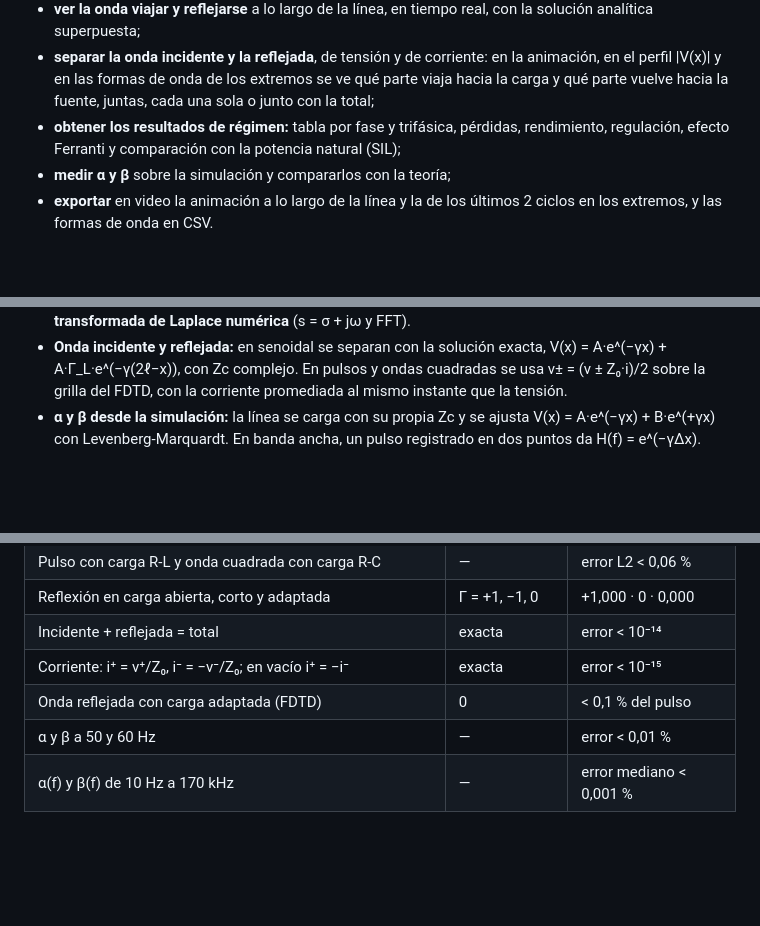
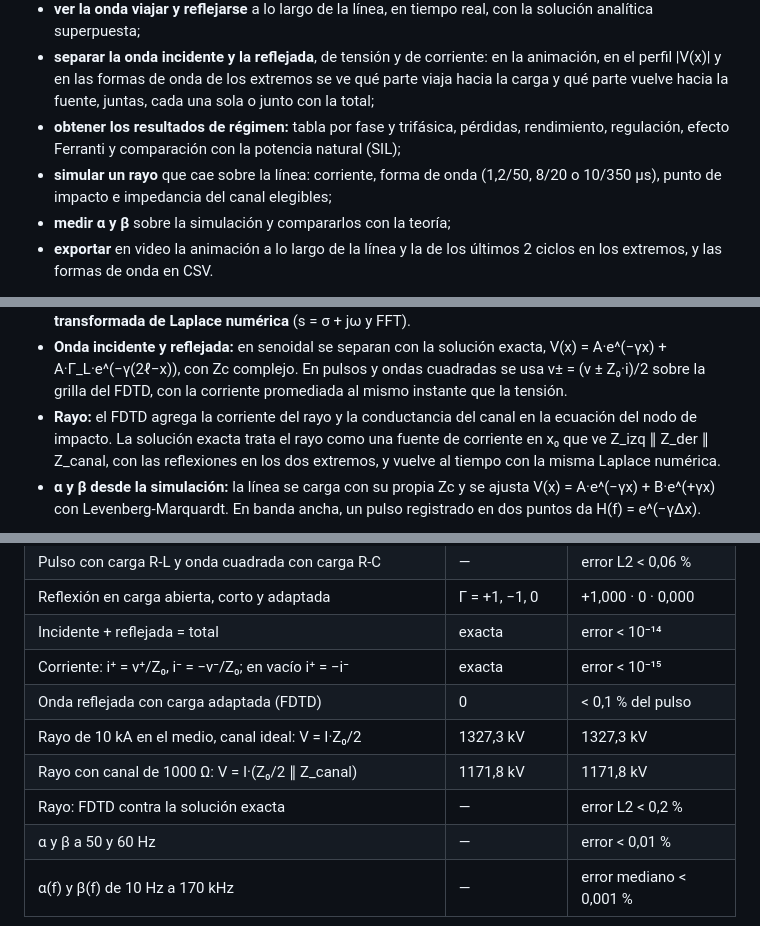
Before and after one commit to JorgeArielSantillan/simulador-lineas-transmision, a Markdown page: README.md, 3 parts joined by grey strips. Drawn GitHub-style; blank space fills up the shorter version.

```diff
--- a/README.md
+++ b/README.md
@@ -26,6 +26,7 @@ Una página web gratuita, pensada como material didáctico, donde cualquiera pue
 - **ver la onda viajar y reflejarse** a lo largo de la línea, en tiempo real, con la solución analítica superpuesta;
 - **separar la onda incidente y la reflejada**, de tensión y de corriente: en la animación, en el perfil |V(x)| y en las formas de onda de los extremos se ve qué parte viaja hacia la carga y qué parte vuelve hacia la fuente, juntas, cada una sola o junto con la total;
 - **obtener los resultados de régimen:** tabla por fase y trifásica, pérdidas, rendimiento, regulación, efecto Ferranti y comparación con la potencia natural (SIL);
+- **simular un rayo** que cae sobre la línea: corriente, forma de onda (1,2/50, 8/20 o 10/350 µs), punto de impacto e impedancia del canal elegibles;
 - **medir α y β** sobre la simulación y compararlos con la teoría;
 - **exportar** en video la animación a lo largo de la línea y la de los últimos 2 ciclos en los extremos, y las formas de onda en CSV.
 
@@ -80,6 +91,7 @@ flowchart LR
 - **FDTD:** la línea se discretiza en una grilla de Yee 1D (tensión en los nodos, corriente a media celda, salto de rana) con paso Δt = Δx/v. En x = 0 hay un generador de Thevenin y en x = ℓ una carga concentrada R, R-L o R-C, integrada con la regla trapezoidal.
 - **Analítica:** solución exacta de línea larga en el dominio de Laplace, con todas las reflexiones múltiples. Para la senoidal se resuelve con fasores; para pulsos y ondas cuadradas se vuelve al tiempo con una **transformada de Laplace numérica** (s = σ + jω y FFT).
 - **Onda incidente y reflejada:** en senoidal se separan con la solución exacta, V(x) = A·e^(−γx) + A·Γ_L·e^(−γ(2ℓ−x)), con Zc complejo. En pulsos y ondas cuadradas se usa v± = (v ± Z₀·i)/2 sobre la grilla del FDTD, con la corriente promediada al mismo instante que la tensión.
+- **Rayo:** el FDTD agrega la corriente del rayo y la conductancia del canal en la ecuación del nodo de impacto. La solución exacta trata el rayo como una fuente de corriente en x₀ que ve Z_izq ∥ Z_der ∥ Z_canal, con las reflexiones en los dos extremos, y vuelve al tiempo con la misma Laplace numérica.
 - **α y β desde la simulación:** la línea se carga con su propia Zc y se ajusta V(x) = A·e^(−γx) + B·e^(+γx) con Levenberg-Marquardt. En banda ancha, un pulso registrado en dos puntos da H(f) = e^(−γΔx).
 
 ![Propagación: α y β medidos con FDTD contra la teoría](docs/propagacion.png)
@@ -98,6 +110,9 @@ Cada número que muestra la página se compara con una solución exacta, y hay u
 | Incidente + reflejada = total | exacta | error < 10⁻¹⁴ |
 | Corriente: i⁺ = v⁺/Z₀, i⁻ = −v⁻/Z₀; en vacío i⁺ = −i⁻ | exacta | error < 10⁻¹⁵ |
 | Onda reflejada con carga adaptada (FDTD) | 0 | < 0,1 % del pulso |
+| Rayo de 10 kA en el medio, canal ideal: V = I·Z₀/2 | 1327,3 kV | 1327,3 kV |
+| Rayo con canal de 1000 Ω: V = I·(Z₀/2 ∥ Z_canal) | 1171,8 kV | 1171,8 kV |
+| Rayo: FDTD contra la solución exacta | — | error L2 < 0,2 % |
 | α y β a 50 y 60 Hz | — | error < 0,01 % |
 | α(f) y β(f) de 10 Hz a 170 kHz | — | error mediano < 0,001 % |
 
```
Also changed, not shown: other parts of README.md (+11 -0 lines), docs/rayo-extremos.png (added), docs/rayo-seccion.png (added), 1 other file.
